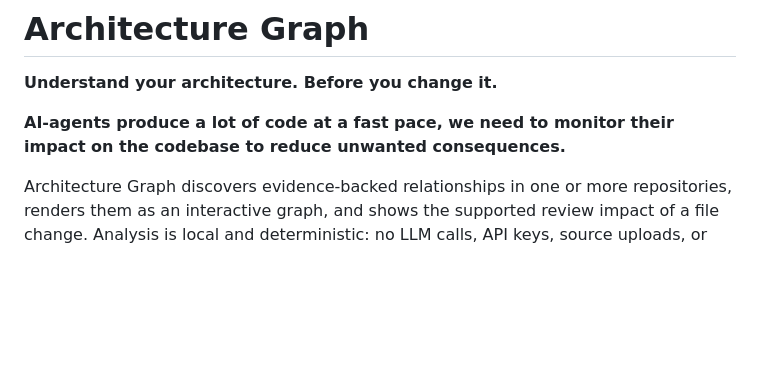
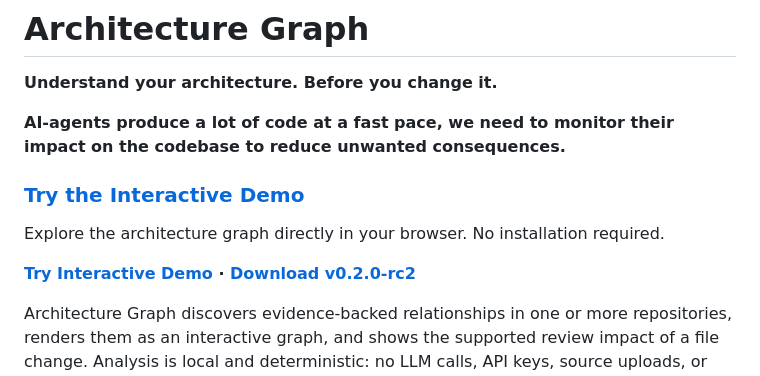
Before and after one commit to jppinker/architecture-graph, a Markdown page: README.md, the part around the change. GitHub-like rendering; blank space fills up the shorter version.

```diff
--- a/README.md
+++ b/README.md
@@ -3,6 +3,12 @@
 **Understand your architecture. Before you change it.**
 
 **AI-agents produce a lot of code at a fast pace, we need to monitor their impact on the codebase to reduce unwanted consequences.**
+
+### [Try the Interactive Demo](https://jppinker.github.io/architecture-graph/)
+
+Explore the architecture graph directly in your browser. No installation required.
+
+**[Try Interactive Demo](https://jppinker.github.io/architecture-graph/) · [Download v0.2.0-rc2](https://github.com/jppinker/architecture-graph/releases/tag/v0.2.0-rc2)**
 
 Architecture Graph discovers evidence-backed relationships in one or more repositories, renders them as an interactive graph, and shows the supported review impact of a file change. Analysis is local and deterministic: no LLM calls, API keys, source uploads, or application startup.
 
```
